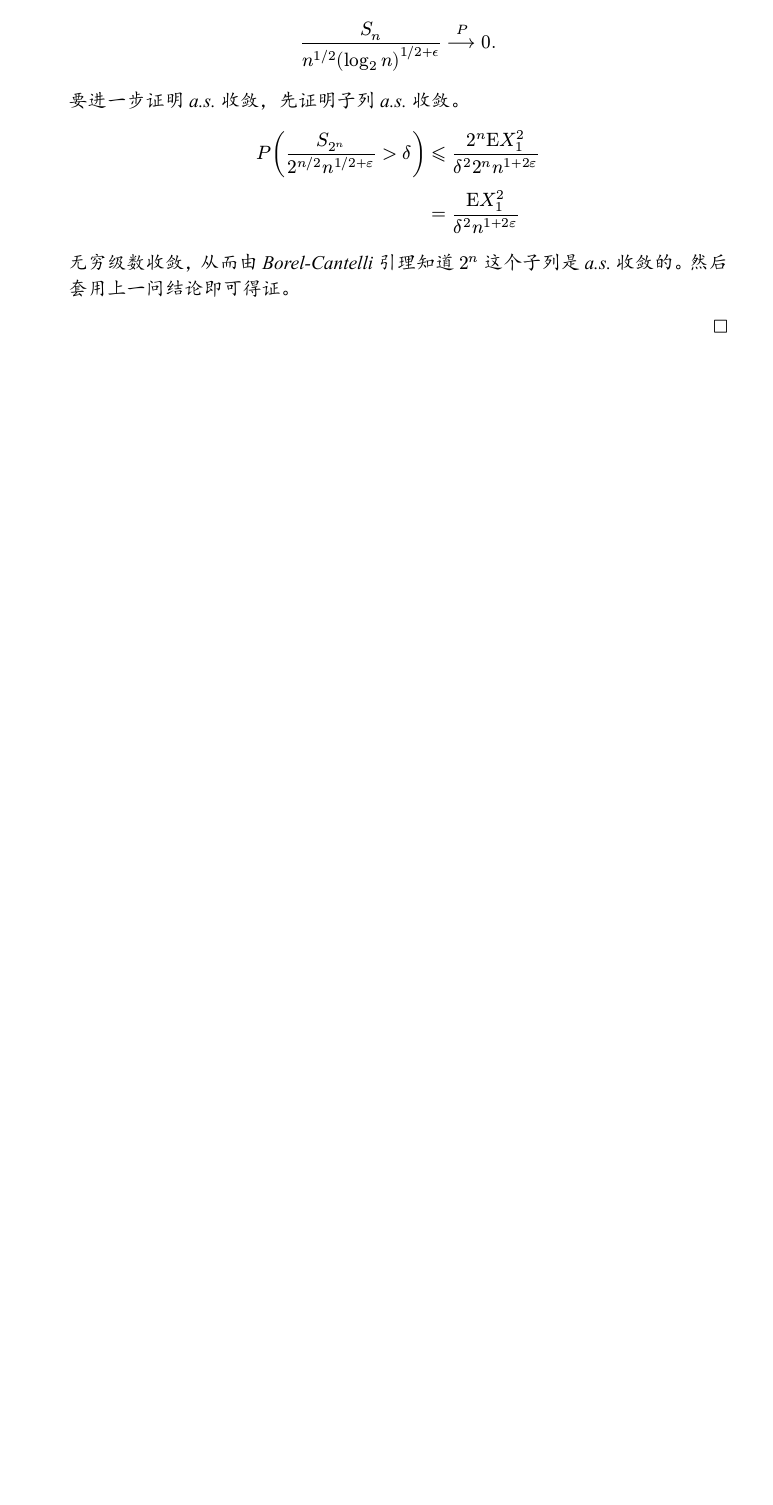
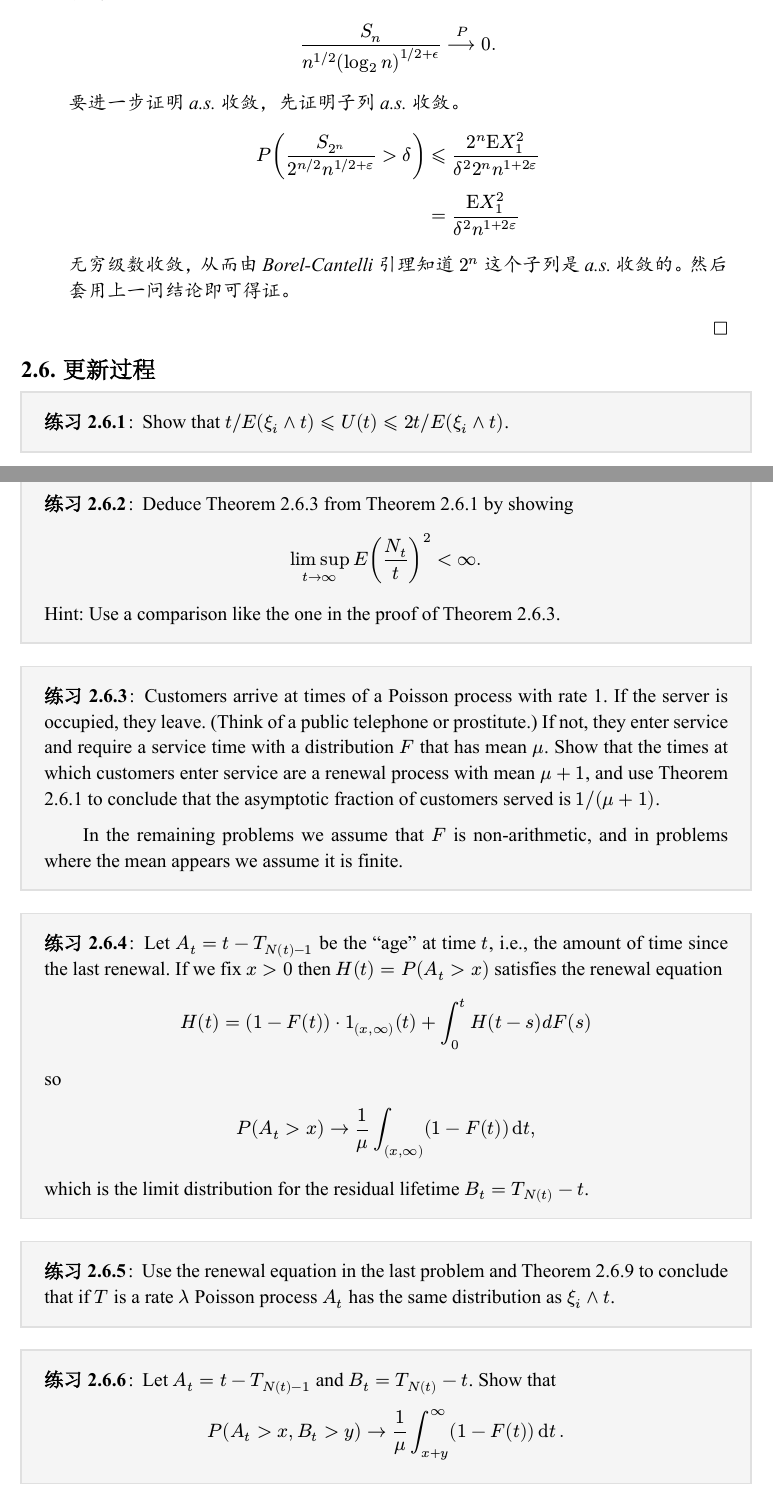
Before and after one commit to ay-tony/MathFrameworks, a Typst document (ProbabilityTheorey/main.typ): part of page 72 of 72 before the commit and two parts of pages 72 and 73 of 74 after it, the two joined at a grey line, cut so that both start at the same text, the shorter picture padded with empty space. The pictures show the PDF file ProbabilityTheorey/main.pdf that the author committed with the source.

Commit message:
feat(probability theorey: 2.6 抄题

```diff
--- a/ProbabilityTheorey/main.typ
+++ b/ProbabilityTheorey/main.typ
@@ -2454,3 +2454,53 @@ $
     &= (uE X_1^2) / (delta^2 n^(1 + 2 epsilon))
   $ 无穷级数收敛，从而由 Borel-Cantelli 引理知道 $2^n$ 这个子列是 a.s. 收敛的。然后套用上一问结论即可得证。
 ]
+
+== 更新过程
+
+#ex[
+  Show that
+  $t \/ E (xi_i and t) lt.eq U (t) lt.eq 2 t \/ E (xi_i and t)$.
+]
+
+#ex[
+  Deduce Theorem 2.6.3 from Theorem 2.6.1 by showing
+  $ limsup_(t arrow.r oo) E (N_t / t)^2 < oo . $ Hint: Use a comparison
+  like the one in the proof of Theorem 2.6.3.
+]
+
+#ex[
+  Customers arrive at times of a Poisson process with rate 1. If
+  the server is occupied, they leave. (Think of a public telephone or
+  prostitute.) If not, they enter service and require a service time with
+  a distribution $F$ that has mean $mu$. Show that the times at which
+  customers enter service are a renewal process with mean $mu + 1$, and
+  use Theorem 2.6.1 to conclude that the asymptotic fraction of customers
+  served is $1 \/ (mu + 1)$.
+
+  In the remaining problems we assume that $F$ is non-arithmetic, and in
+  problems where the mean appears we assume it is finite.
+]
+
+#ex[
+  Let $A_t = t - T_(N (t) - 1)$ be the "age" at time $t$, i.e., the
+  amount of time since the last renewal. If we fix $x > 0$ then
+  $H (t) = P (A_t > x)$ satisfies the renewal equation
+  $ H (t) = (1 - F (t)) dot.op 1_((x , oo)) (t) + integral_0^t H (t - s) d F (s) $
+  so $
+  P (A_t > x) arrow.r 1 / mu integral_((x , oo)) (1 - F (t)) dd(t),
+  $ which is the limit distribution for the residual lifetime $B_t = T_(N (t)) - t$.
+]
+
+#ex[
+  Use the renewal equation in the last problem and Theorem 2.6.9 to
+  conclude that if $T$ is a rate $lambda$ Poisson process $A_t$ has the
+  same distribution as $xi_i and t$.
+]
+
+#ex[
+  Let $A_t = t - T_(N (t) - 1)$ and $B_t = T_(N (t)) - t$. Show
+  that
+  $ P (A_t > x , B_t > y) arrow.r 1 / mu integral_(x + y)^oo (1 - F (t)) dd(t). $
+]
+
+#ex[
@@ -2456,0 +2516,4 @@ $
+  $F_i$.
+]
+
+#ex[
@@ -2456,0 +2525 @@ $
+#ex[
```
Also changed, not shown: ProbabilityTheorey/main.pdf, ProbabilityTheorey/main.typ (21 more changed lines).
